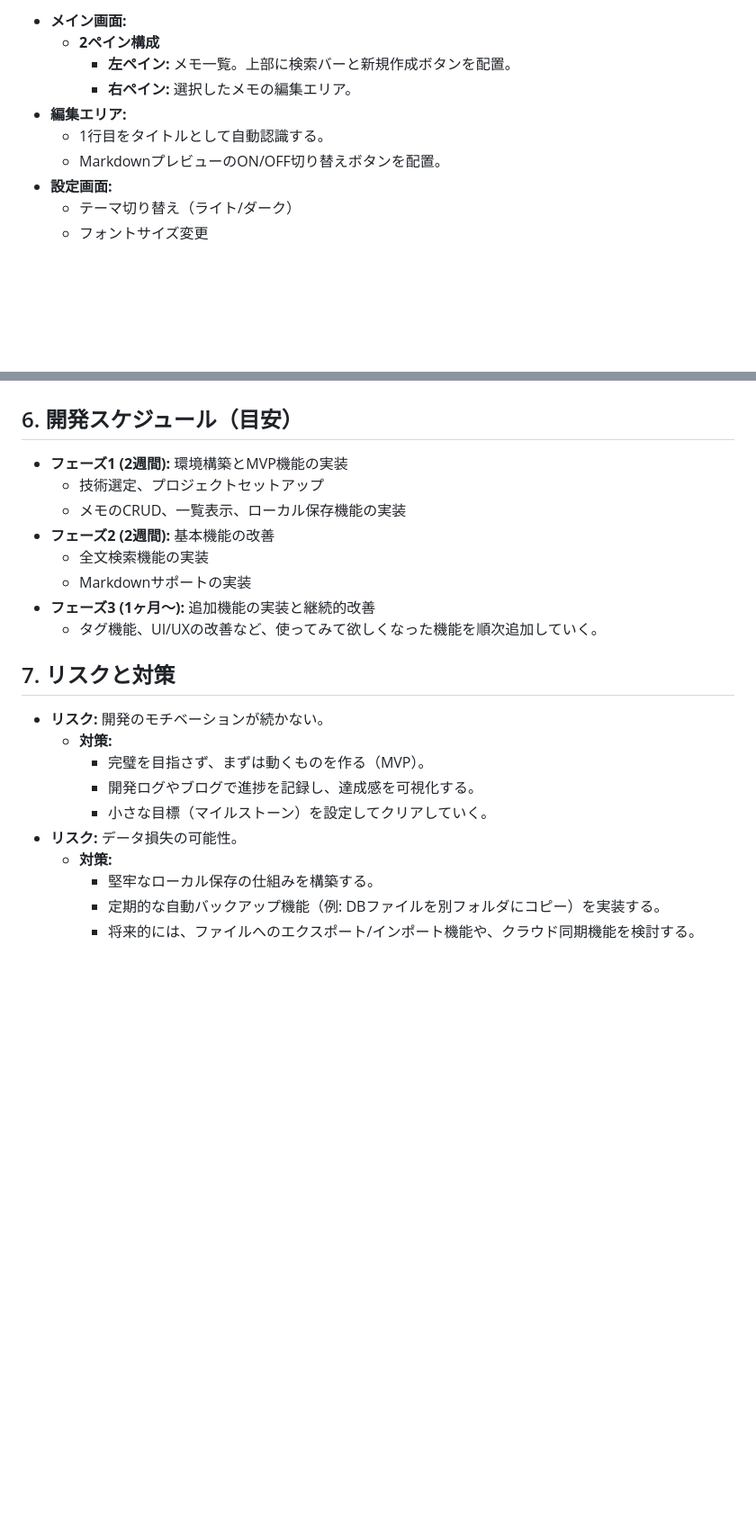
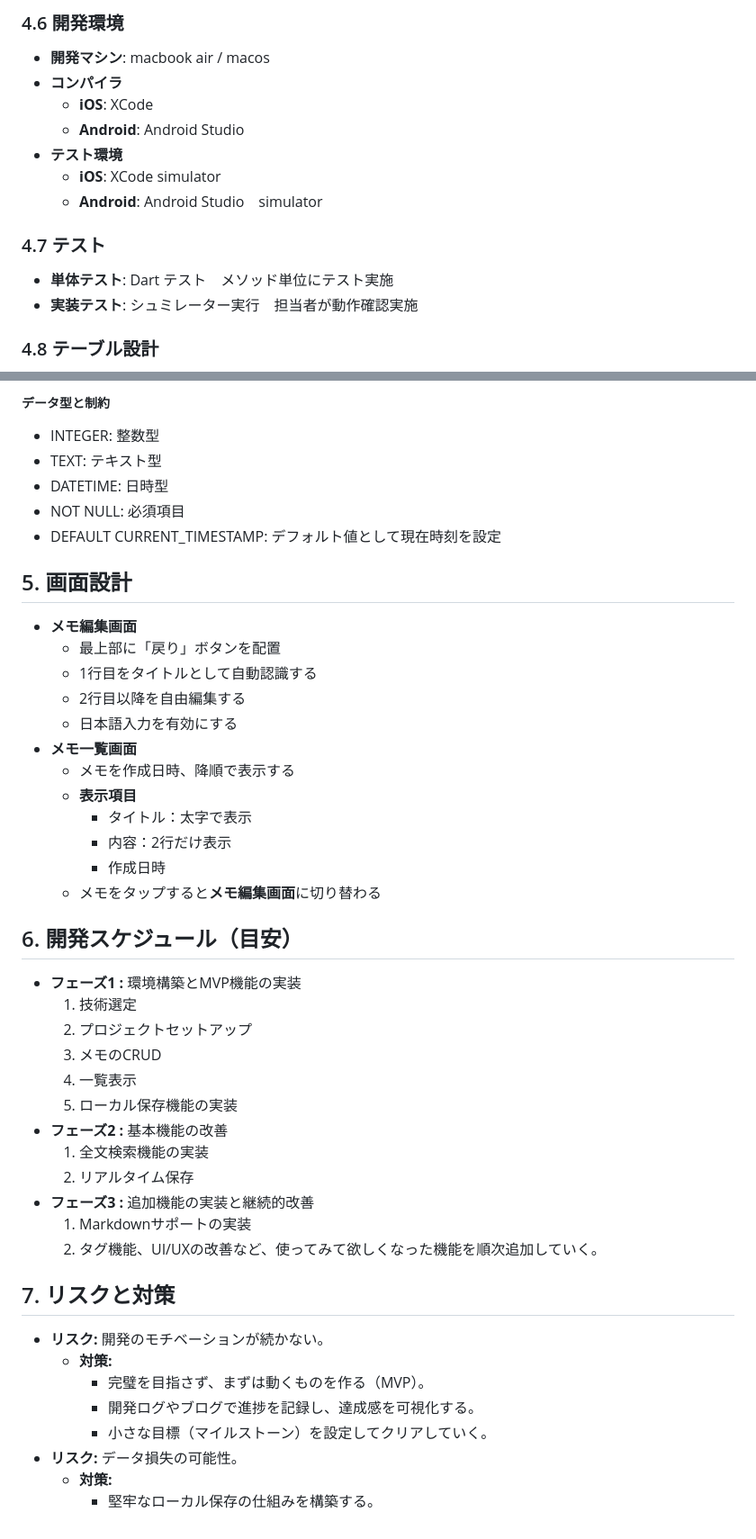
Before and after one commit to KajiyaManzou/ai-MyNotes, a Markdown page: PROPOSAL.md, 2 parts joined by grey strips. Shown: that part at 90% size. Rendered like a GitHub page; blank space fills up the shorter version.

```diff
--- a/PROPOSAL.md
+++ b/PROPOSAL.md
@@ -91,11 +96,16 @@ ai-MyNotes
 
-*   **メイン画面:**
-    *   **2ペイン構成**
-        *   **左ペイン:** メモ一覧。上部に検索バーと新規作成ボタンを配置。
-        *   **右ペイン:** 選択したメモの編集エリア。
-*   **編集エリア:**
-    *   1行目をタイトルとして自動認識する。
-    *   MarkdownプレビューのON/OFF切り替えボタンを配置。
-*   **設定画面:**
-    *   テーマ切り替え（ライト/ダーク）
-    *   フォントサイズ変更
+### 4.6 開発環境
+*   **開発マシン**: macbook air / macos
+*   **コンパイラ**
+    *   **iOS**: XCode
+    *   **Android**: Android Studio
+*   **テスト環境**
+    *   **iOS**: XCode simulator
+    *   **Android**: Android Studio　simulator
+
+### 4.7 テスト
+*   **単体テスト**: Dart テスト　メソッド単位にテスト実施
+*   **実装テスト**: シュミレーター実行　担当者が動作確認実施
+
+### 4.8 テーブル設計
+
@@ -102,14 +132,41 @@ ai-MyNotes
+##### データ型と制約
+- INTEGER: 整数型
+- TEXT: テキスト型
+- DATETIME: 日時型
+- NOT NULL: 必須項目
+- DEFAULT CURRENT_TIMESTAMP: デフォルト値として現在時刻を設定
+
+
+## 5. 画面設計
+
+*   **メモ編集画面**
+    *   最上部に「戻り」ボタンを配置
+    *   1行目をタイトルとして自動認識する
+    *   2行目以降を自由編集する
+    *   日本語入力を有効にする
+*   **メモ一覧画面**
+    *   メモを作成日時、降順で表示する
+    *   **表示項目**
+        *   タイトル：太字で表示
+        *   内容：2行だけ表示
+        *   作成日時
+    *   メモをタップすると**メモ編集画面**に切り替わる
+
 
 ## 6. 開発スケジュール（目安）
 
-*   **フェーズ1 (2週間):** 環境構築とMVP機能の実装
-    *   技術選定、プロジェクトセットアップ
-    *   メモのCRUD、一覧表示、ローカル保存機能の実装
-*   **フェーズ2 (2週間):** 基本機能の改善
-    *   全文検索機能の実装
-    *   Markdownサポートの実装
-*   **フェーズ3 (1ヶ月〜):** 追加機能の実装と継続的改善
-    *   タグ機能、UI/UXの改善など、使ってみて欲しくなった機能を順次追加していく。
+*   **フェーズ1 :** 環境構築とMVP機能の実装
+    1.  技術選定
+    1.  プロジェクトセットアップ
+    1.  メモのCRUD
+    1.  一覧表示
+    1.  ローカル保存機能の実装
+*   **フェーズ2 :** 基本機能の改善
+    1.  全文検索機能の実装
+    1.  リアルタイム保存
+*   **フェーズ3 :** 追加機能の実装と継続的改善
+    1.  Markdownサポートの実装
+    1.  タグ機能、UI/UXの改善など、使ってみて欲しくなった機能を順次追加していく。
 
 ## 7. リスクと対策
 
@@ -121,5 +178,3 @@ ai-MyNotes
 *   **リスク:** データ損失の可能性。
     *   **対策:**
         *   堅牢なローカル保存の仕組みを構築する。
-        *   定期的な自動バックアップ機能（例: DBファイルを別フォルダにコピー）を実装する。
-        *   将来的には、ファイルへのエクスポート/インポート機能や、クラウド同期機能を検討する。
```
Also changed, not shown: other parts of PROPOSAL.md (+47 -22 lines), TASK.md (added, +155 -0 lines).
